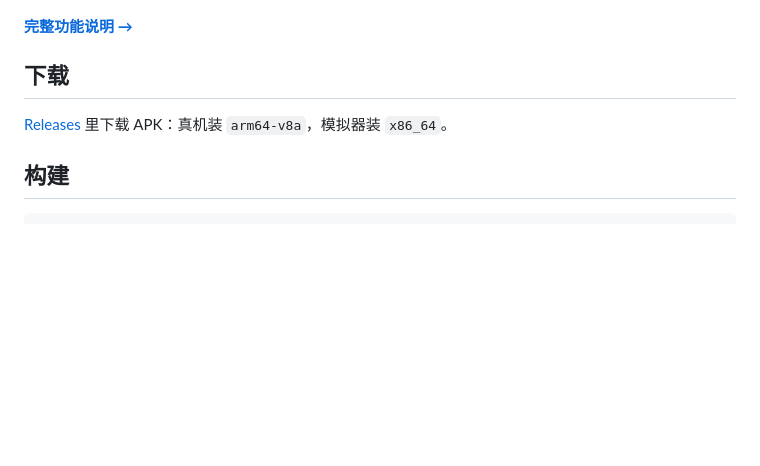
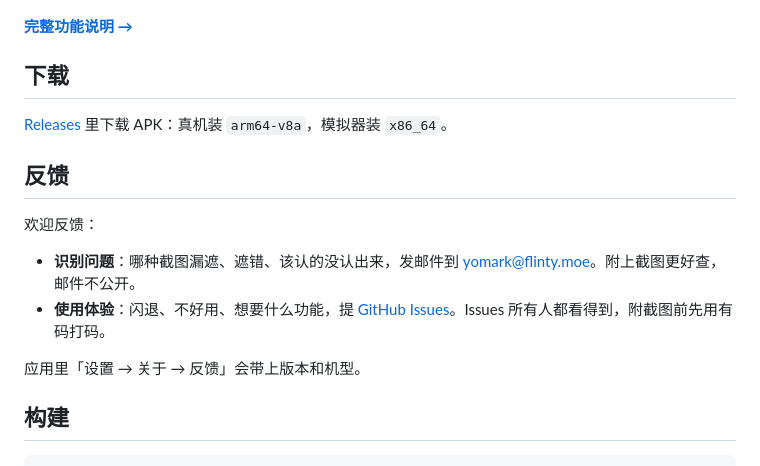
Before and after one commit to FlintyLemming/yomark, a Markdown page: README.md, the part around the change. Drawn GitHub-style; blank space fills up the shorter version.

Commit message:
docs: README asks for feedback, recognition issues by email and usage issues on GitHub Issues
Co-Authored-By: Claude Opus 5.5 <noreply@anthropic.com>

````diff
--- a/README.md
+++ b/README.md
@@ -63,6 +63,15 @@
 
 [Releases](https://github.com/FlintyLemming/yomark/releases) 里下载 APK：真机装 `arm64-v8a`，模拟器装 `x86_64`。
 
+## 反馈
+
+欢迎反馈：
+
+- **识别问题**：哪种截图漏遮、遮错、该认的没认出来，发邮件到 [yomark@flinty.moe](mailto:yomark@flinty.moe)。附上截图更好查，邮件不公开。
+- **使用体验**：闪退、不好用、想要什么功能，提 [GitHub Issues](https://github.com/FlintyLemming/yomark/issues/new/choose)。Issues 所有人都看得到，附截图前先用有码打码。
+
+应用里「设置 → 关于 → 反馈」会带上版本和机型。
+
 ## 构建
 
 ```sh
````
